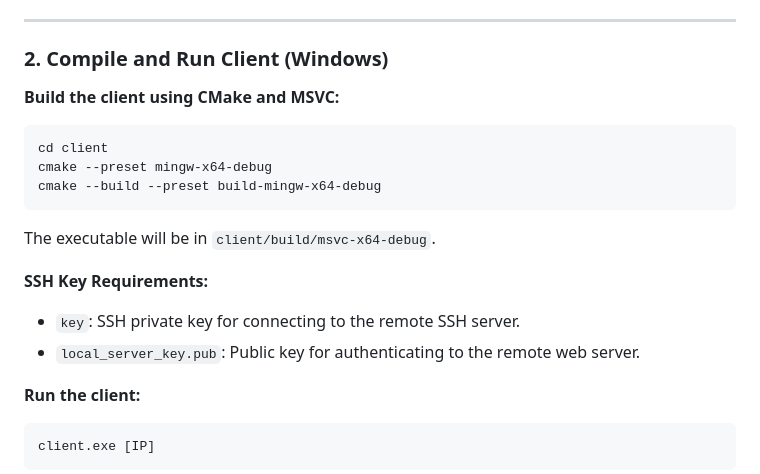
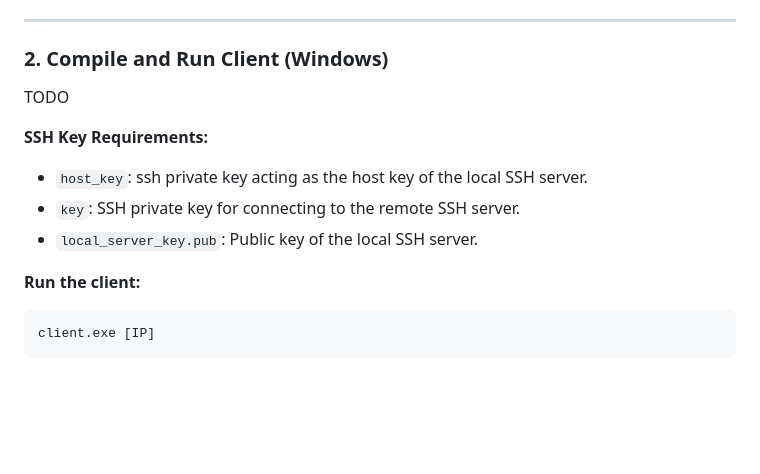
Before and after one commit to adridlug/RemoteAccessServer, a Markdown page: README.md, the part around the change. Rendered like a GitHub page; blank space fills up the shorter version.

Commit message:
adapted README

````diff
--- a/README.md
+++ b/README.md
@@ -99,19 +99,12 @@ After installation, access the web server at: [http://127.0.0.1:8080](http://127
 
 ### 2. Compile and Run Client (Windows)
 
-**Build the client using CMake and MSVC:**
-
-```sh
-cd client
-cmake --preset mingw-x64-debug
-cmake --build --preset build-mingw-x64-debug
-```
-
-The executable will be in `client/build/msvc-x64-debug`.
+TODO
 
 **SSH Key Requirements:**
+- `host_key`: ssh private key acting as the host key of the local SSH server.
 - `key`: SSH private key for connecting to the remote SSH server.
-- `local_server_key.pub`: Public key for authenticating to the remote web server.
+- `local_server_key.pub`: Public key of the local SSH server.
 
 **Run the client:**
 
````
